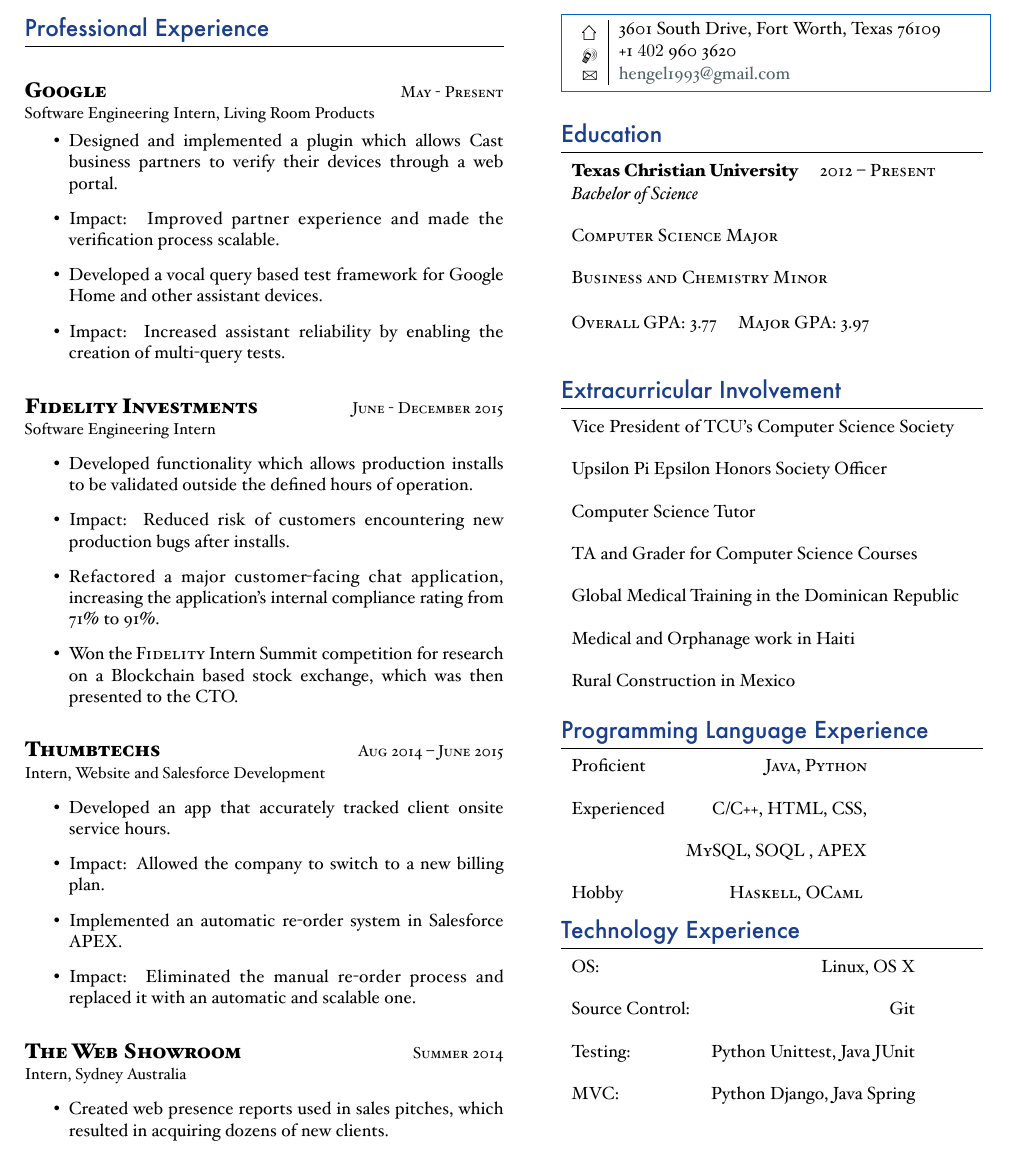
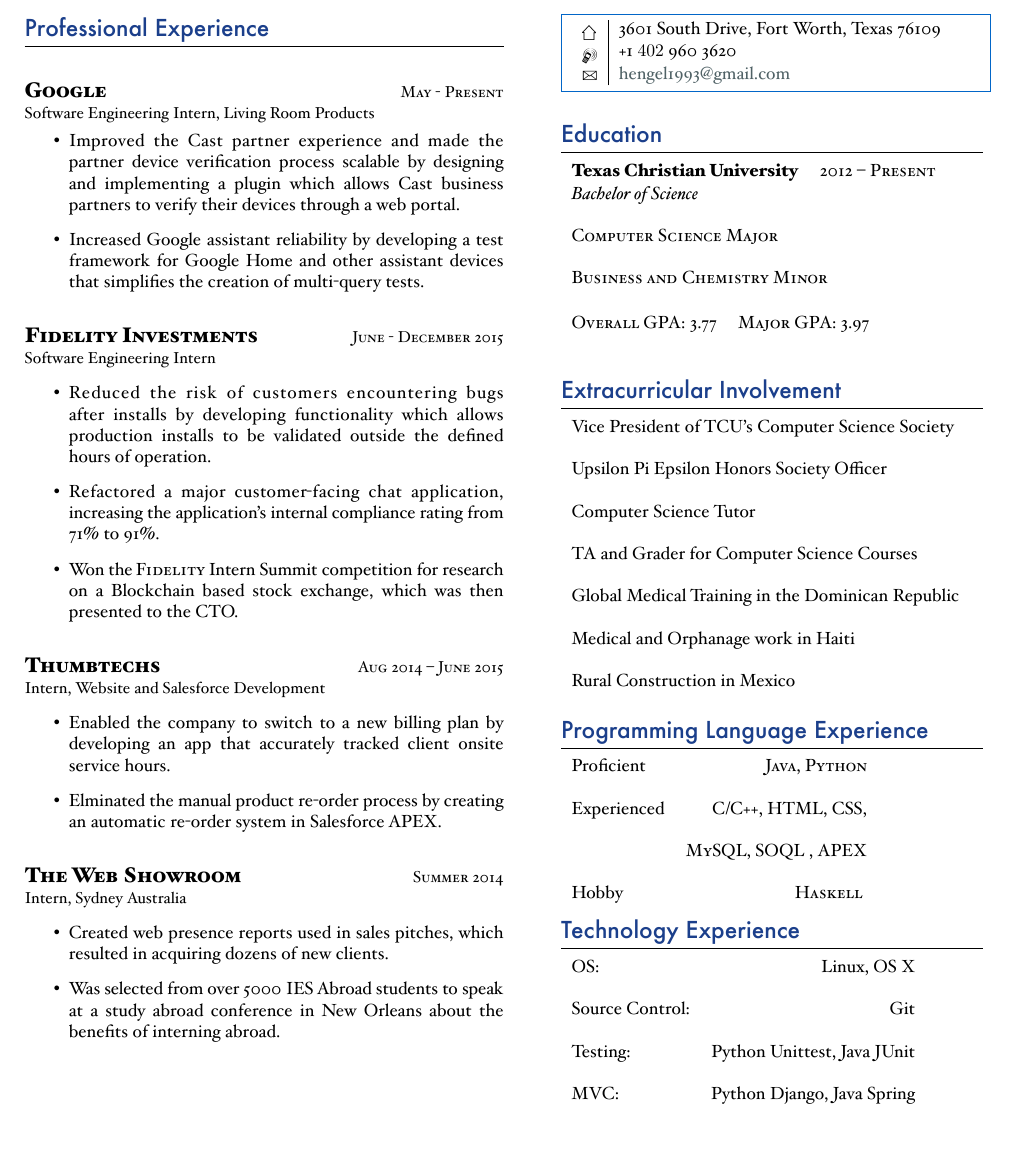
Before and after one commit to harrisonengel/tex_resume, a LaTeX CV (main_resume.tex): part of the page, cut so that both start at the same text. The pictures show the PDF file main_resume.pdf that the author committed with the source.

Commit message:
Final resume for APM 08-02-16.

```diff
--- a/main_resume.tex
+++ b/main_resume.tex
@@ -243,10 +243,8 @@
 \small{Software Engineering Intern, Living Room Products}
 \normalsize{
 \begin{itemize}
-\item Designed and implemented a plugin which allows Cast business partners to verify their devices through a web portal.
-\item Impact: Improved partner experience and made the verification process scalable.
-\item Developed a vocal query based test framework for Google Home and other assistant devices.
-\item Impact: Increased assistant reliability by enabling the creation of multi-query tests.
+\item Improved the Cast partner experience and made the partner device verification process scalable by designing and implementing a plugin which allows Cast business partners to verify their devices through a web portal.
+\item Increased Google assistant reliability by developing a test framework for Google Home and other assistant devices that simplifies the creation of multi-query tests.
 \end{itemize}
  }
 \\
@@ -257,8 +255,7 @@
 Software Engineering Intern}
 \begin{itemize}
 \normalsize{
-\item Developed functionality which allows production installs to be validated outside the defined hours of operation.
-\item Impact: Reduced risk of customers encountering new production bugs after installs.
+\item Reduced the risk of customers encountering bugs after installs by developing functionality which allows production installs to be validated outside the defined hours of operation.
 \item Refactored a major customer-facing chat application, increasing the application's internal compliance rating from 71\% to 91\%.
 \item Won the \textsc{Fidelity} Intern Summit competition for research on a Blockchain based stock exchange, which was then presented to the CTO.
 \end{itemize}}
@@ -274,10 +271,8 @@
 Intern, Website and Salesforce Development}
 \normalsize{
 \begin{itemize}
-\item Developed an app that accurately tracked client onsite service hours.
-\item Impact: Allowed the company to switch to a new billing plan.
-\item Implemented an automatic re-order system in Salesforce APEX.
-\item Impact: Eliminated the manual re-order process and replaced it with an automatic and scalable one.
+\item Enabled the company to switch to a new billing plan by developing an app that accurately tracked client onsite service hours.
+\item Elminated the manual product re-order process by creating an automatic re-order system in Salesforce APEX.
 \end{itemize}
 }\\
 \hfill
@@ -290,6 +285,7 @@
 \normalsize{
 \begin{itemize}
 \item Created web presence reports used in sales pitches, which resulted in acquiring dozens of new clients.
+\item Was selected from over 5000 IES Abroad students to speak at a study abroad conference in New Orleans about the benefits of interning abroad.
 \end{itemize}
 }\\
 \hfill
@@ -394,7 +390,7 @@
 & \textsc{C/C++}, \textsc{HTML}, \textsc{CSS}, \\ \hfill \\
 & \textsc{MySQL, SOQL} , \textsc{APEX}\\ \hfill \\
 Hobby
-& \textsc{Haskell}, \textsc{OCaml} \hfill
+& \textsc{Haskell} \hfill
 \end{tabular}\\
 
 %----------------------------------------------------------------------------------------
```
Also changed, not shown: main_resume.pdf.
